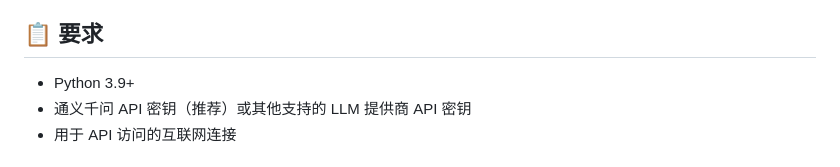
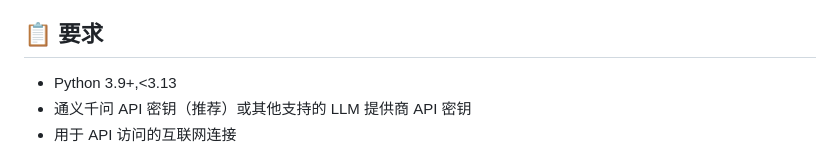
Before and after one commit to leeyeel/Pywen, a Markdown page: README_ch.md, the part around the change printed below. GitHub-like rendering.

Commit message:
UPDATE:python version limits

```diff
--- a/README_ch.md
+++ b/README_ch.md
@@ -249,7 +250,7 @@ trajectories/trajectory_xxxxxx.json
 
 ## 📋 要求
 
-- Python 3.9+
+- Python 3.9+,<3.13
 - 通义千问 API 密钥（推荐）或其他支持的 LLM 提供商 API 密钥
 - 用于 API 访问的互联网连接
 
```
Also changed, not shown: other parts of README_ch.md (+2 -1 lines), README.md (+2 -2 lines).
